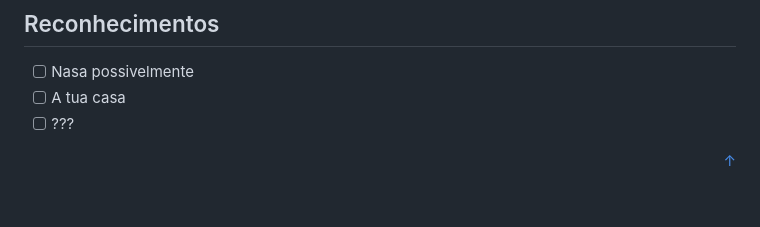
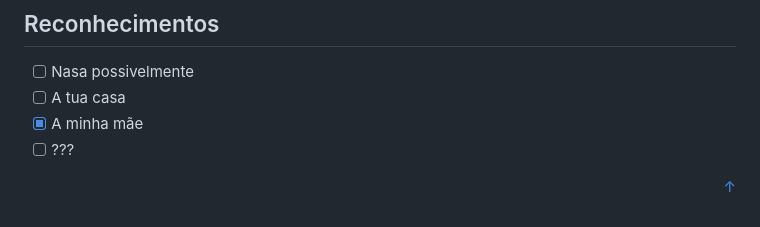
Before and after one commit to davideferreira00/caraDBela, a Markdown page: README.md, the part around the change. Rendered like a GitHub page.

```diff
--- a/README.md
+++ b/README.md
@@ -155,6 +155,7 @@ Link do repositório: [https://github.com/davideferreira00/caraDBela](https://gi
 
 - [ ] Nasa possivelmente
 - [ ] A tua casa
+- [x] A minha mãe
 - [ ] ???
 
 <p align="right"><a href="#readme-top">↑</a></p>
```
